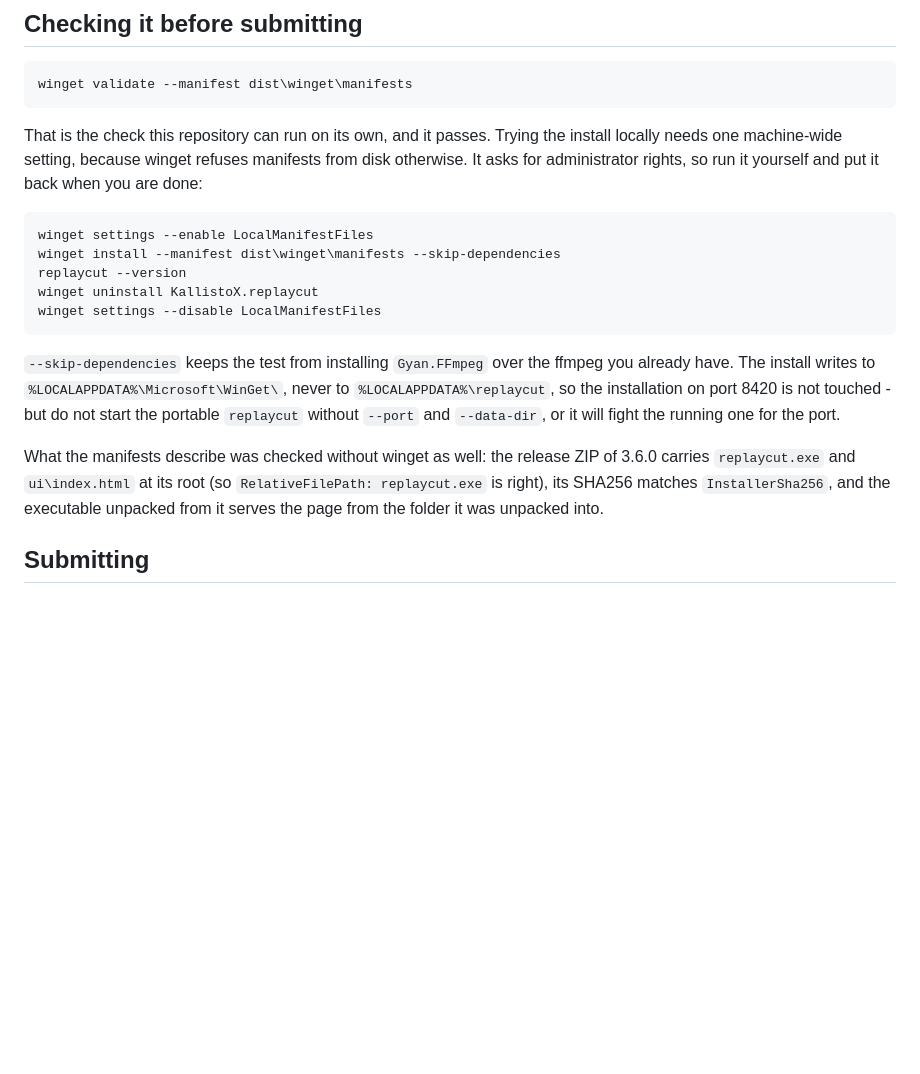
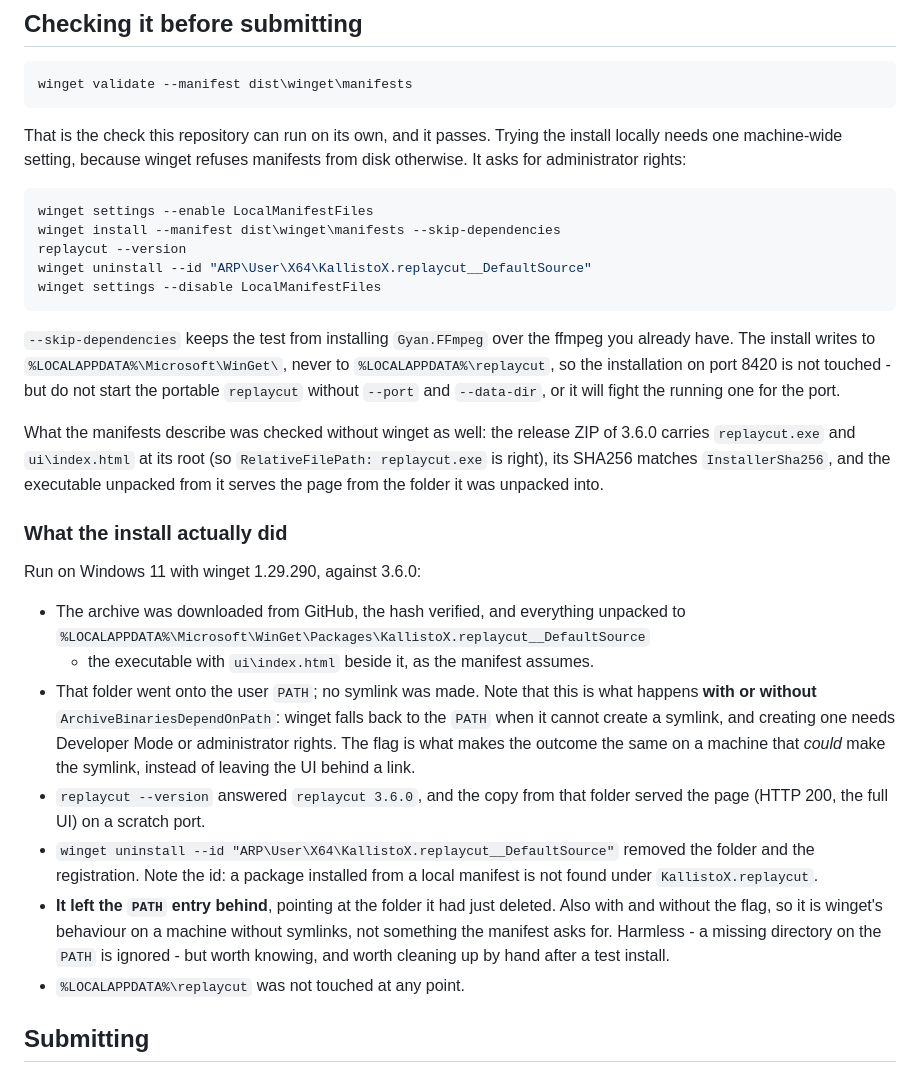
Before and after one commit to KallistoX/replaycut, a Markdown page: dist/winget/README.md, the part around the change. Drawn GitHub-style; blank space fills up the shorter version.

Commit message:
Note what the winget install really does
The package was installed and removed from the local manifest on this
machine. The note now says what came out: where the archive lands, that the
folder goes on the PATH and no symlink is made (with or without
`ArchiveBinariesDependOnPath` - winget falls back to the PATH when it cannot
create one, which needs Developer Mode), that the executable serves the page
from there, and that the uninstall leaves the PATH entry behind. Also the id
to uninstall by: a package from a local manifest is not found under its own
name.

Co-Authored-By: Claude Opus 5 <noreply@anthropic.com>

````diff
--- a/dist/winget/README.md
+++ b/dist/winget/README.md
@@ -70,14 +70,13 @@ winget validate --manifest dist\winget\manifests
 
 That is the check this repository can run on its own, and it passes. Trying
 the install locally needs one machine-wide setting, because winget refuses
-manifests from disk otherwise. It asks for administrator rights, so run it
-yourself and put it back when you are done:
+manifests from disk otherwise. It asks for administrator rights:
 
 ```powershell
 winget settings --enable LocalManifestFiles
 winget install --manifest dist\winget\manifests --skip-dependencies
 replaycut --version
-winget uninstall KallistoX.replaycut
+winget uninstall --id "ARP\User\X64\KallistoX.replaycut__DefaultSource"
 winget settings --disable LocalManifestFiles
 ```
 
@@ -93,6 +92,32 @@ ZIP of 3.6.0 carries `replaycut.exe` and `ui\index.html` at its root (so
 `RelativeFilePath: replaycut.exe` is right), its SHA256 matches
 `InstallerSha256`, and the executable unpacked from it serves the page from
 the folder it was unpacked into.
+
+### What the install actually did
+
+Run on Windows 11 with winget 1.29.290, against 3.6.0:
+
+- The archive was downloaded from GitHub, the hash verified, and everything
+  unpacked to
+  `%LOCALAPPDATA%\Microsoft\WinGet\Packages\KallistoX.replaycut__DefaultSource`
+  - the executable with `ui\index.html` beside it, as the manifest assumes.
+- That folder went onto the user `PATH`; no symlink was made. Note that this
+  is what happens **with or without** `ArchiveBinariesDependOnPath`: winget
+  falls back to the `PATH` when it cannot create a symlink, and creating one
+  needs Developer Mode or administrator rights. The flag is what makes the
+  outcome the same on a machine that *could* make the symlink, instead of
+  leaving the UI behind a link.
+- `replaycut --version` answered `replaycut 3.6.0`, and the copy from that
+  folder served the page (HTTP 200, the full UI) on a scratch port.
+- `winget uninstall --id "ARP\User\X64\KallistoX.replaycut__DefaultSource"`
+  removed the folder and the registration. Note the id: a package installed
+  from a local manifest is not found under `KallistoX.replaycut`.
+- **It left the `PATH` entry behind**, pointing at the folder it had just
+  deleted. Also with and without the flag, so it is winget's behaviour on a
+  machine without symlinks, not something the manifest asks for. Harmless -
+  a missing directory on the `PATH` is ignored - but worth knowing, and worth
+  cleaning up by hand after a test install.
+- `%LOCALAPPDATA%\replaycut` was not touched at any point.
 
 ## Submitting
 
````
